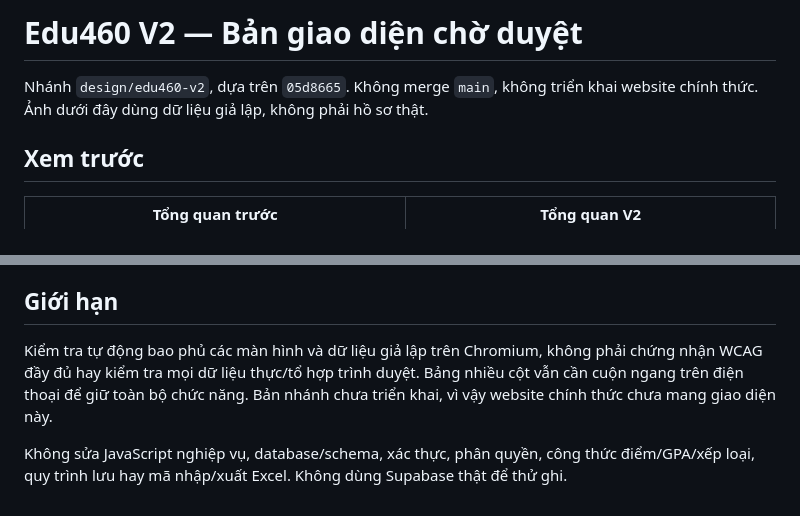
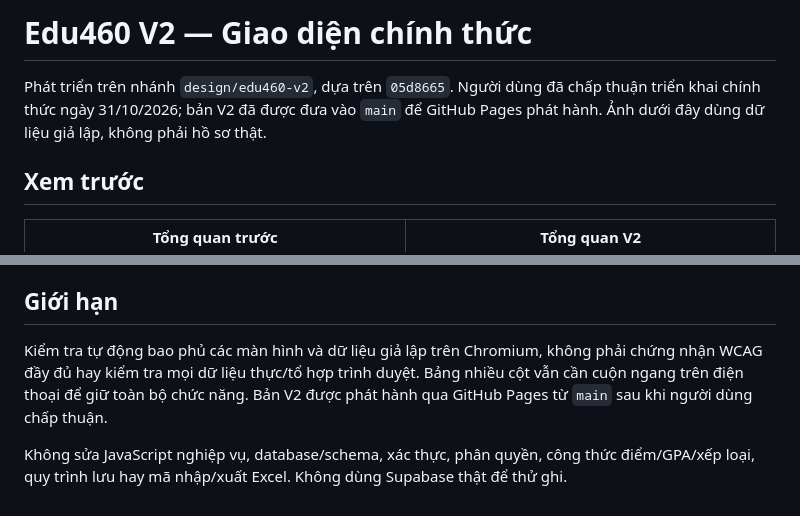
Before and after one commit to HuuDung304/duanbyhdung, a Markdown page: docs/edu460-v2/README.md, 2 parts joined by grey strips. GitHub-like rendering.

Commit message:
Record approval and official Edu460 V2 release

```diff
--- a/docs/edu460-v2/README.md
+++ b/docs/edu460-v2/README.md
@@ -1,6 +1,6 @@
-# Edu460 V2 — Bản giao diện chờ duyệt
+# Edu460 V2 — Giao diện chính thức
 
-Nhánh `design/edu460-v2`, dựa trên `05d8665`. Không merge `main`, không triển khai website chính thức. Ảnh dưới đây dùng dữ liệu giả lập, không phải hồ sơ thật.
+Phát triển trên nhánh `design/edu460-v2`, dựa trên `05d8665`. Người dùng đã chấp thuận triển khai chính thức ngày 31/10/2026; bản V2 đã được đưa vào `main` để GitHub Pages phát hành. Ảnh dưới đây dùng dữ liệu giả lập, không phải hồ sơ thật.
 
 ## Xem trước
 
@@ -51,6 +51,6 @@ Chạy browser test với `NODE_PATH` trỏ tới Playwright/XLSX đã cài, `UI
 
 ## Giới hạn
 
-Kiểm tra tự động bao phủ các màn hình và dữ liệu giả lập trên Chromium, không phải chứng nhận WCAG đầy đủ hay kiểm tra mọi dữ liệu thực/tổ hợp trình duyệt. Bảng nhiều cột vẫn cần cuộn ngang trên điện thoại để giữ toàn bộ chức năng. Bản nhánh chưa triển khai, vì vậy website chính thức chưa mang giao diện này.
+Kiểm tra tự động bao phủ các màn hình và dữ liệu giả lập trên Chromium, không phải chứng nhận WCAG đầy đủ hay kiểm tra mọi dữ liệu thực/tổ hợp trình duyệt. Bảng nhiều cột vẫn cần cuộn ngang trên điện thoại để giữ toàn bộ chức năng. Bản V2 được phát hành qua GitHub Pages từ `main` sau khi người dùng chấp thuận.
 
 Không sửa JavaScript nghiệp vụ, database/schema, xác thực, phân quyền, công thức điểm/GPA/xếp loại, quy trình lưu hay mã nhập/xuất Excel. Không dùng Supabase thật để thử ghi.
```
